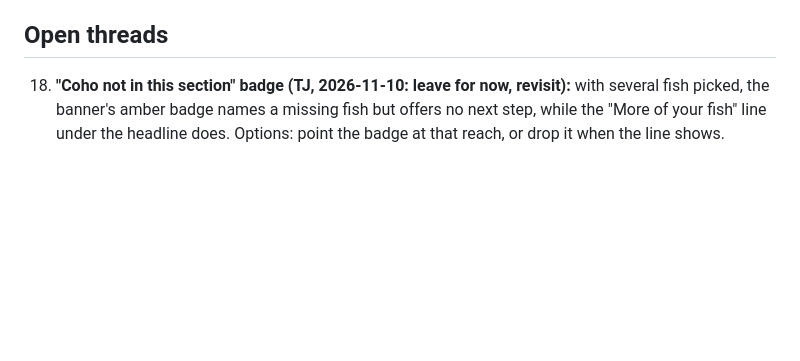
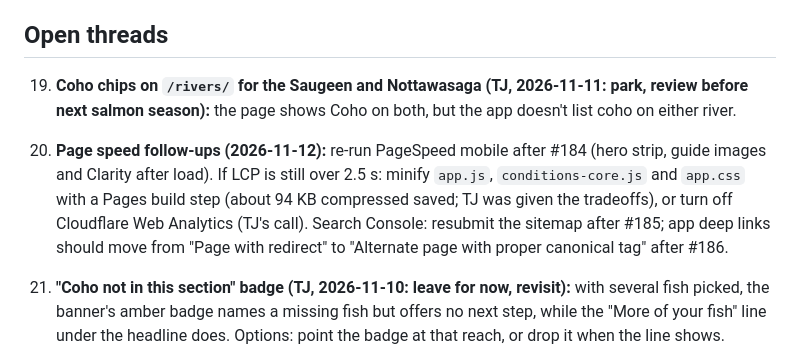
Before and after one commit to tnt007tarun/StreamCast, a Markdown page: CLAUDE.md, the part around one of its changes. Rendered like a GitHub page; blank space fills up the shorter version.

Commit message:
CLAUDE.md: open threads for coho chips and page speed follow-ups
Co-Authored-By: Claude Opus 5.5 <noreply@anthropic.com>
Claude-Session: https://claude.ai/code/session_01DgYUN8fGBYkbixVh5t3hMx

```diff
--- a/CLAUDE.md
+++ b/CLAUDE.md
@@ -990,6 +990,15 @@ Analytics (Search Console to Oct 4, Umami 90 days) are in the claude.ai project
 
 ## Open threads
 
+19. **Coho chips on `/rivers/` for the Saugeen and Nottawasaga (TJ, 2026-11-11: park, review before next salmon season):**
+   the page shows Coho on both, but the app doesn't list coho on either river.
+
+20. **Page speed follow-ups (2026-11-12):** re-run PageSpeed mobile after #184 (hero strip, guide images and Clarity after
+   load). If LCP is still over 2.5 s: minify `app.js`, `conditions-core.js` and `app.css` with a Pages build step (about
+   94 KB compressed saved; TJ was given the tradeoffs), or turn off Cloudflare Web Analytics (TJ's call). Search Console:
+   resubmit the sitemap after #185; app deep links should move from "Page with redirect" to "Alternate page with proper
+   canonical tag" after #186.
+
 18. **"Coho not in this section" badge (TJ, 2026-11-10: leave for now, revisit):** with several fish picked, the banner's amber
    badge names a missing fish but offers no next step, while the "More of your fish" line under the headline does. Options:
    point the badge at that reach, or drop it when the line shows.
```
Also changed, not shown: other parts of CLAUDE.md (+1 -1 lines).
